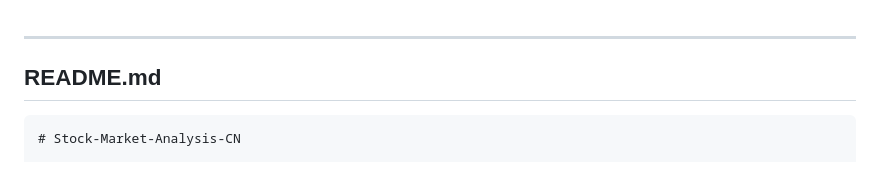
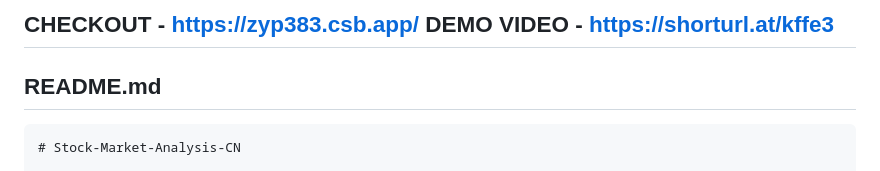
Before and after one commit to sushanthacharya2003/Stock-Market-Analysis-CN, a Markdown page: README.md, the part around the change. Rendered like a GitHub page.

```diff
--- a/README.md
+++ b/README.md
@@ -1,4 +1,5 @@
-
+CHECKOUT - https://zyp383.csb.app/
+DEMO VIDEO - https://shorturl.at/kffe3
 ---
 
 ## README.md
```
